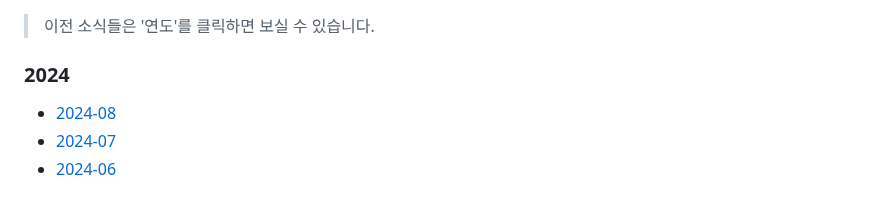
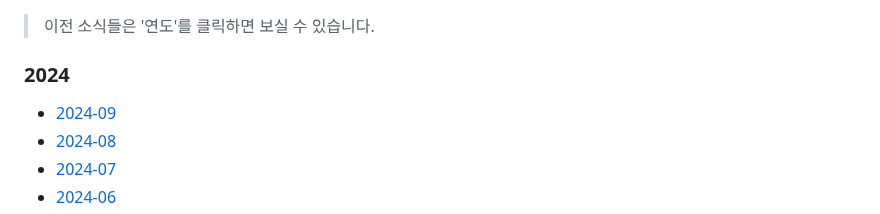
Before and after one commit to naver/fe-news, a Markdown page: README.md, the part around the change. Rendered like a GitHub page.

```diff
--- a/README.md
+++ b/README.md
@@ -44,6 +44,7 @@ FE News는 네이버 FE 엔지니어들이 엄선한 양질의 `FE 및 주요한
 
 ### 2024
 
+- [2024-09](/issues/2024-09.md)
 - [2024-08](/issues/2024-08.md)
 - [2024-07](/issues/2024-07.md)
 - [2024-06](/issues/2024-06.md)
```
Also changed, not shown: issues/2024-09.md (added, +209 -0 lines).
